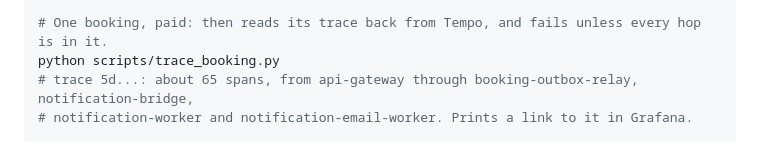
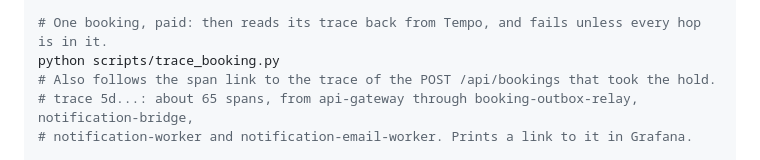
Before and after one commit to tsegale/smart-tours-distributed-api, a Markdown page: docs/smoke-test.md, the part around the change. Drawn GitHub-style.

```diff
--- a/docs/smoke-test.md
+++ b/docs/smoke-test.md
@@ -449,6 +449,7 @@ docker compose $OBS stop notification-beat booking-sweeper
 
 # One booking, paid: then reads its trace back from Tempo, and fails unless every hop is in it.
 python scripts/trace_booking.py
+# Also follows the span link to the trace of the POST /api/bookings that took the hold.
 # trace 5d...: about 65 spans, from api-gateway through booking-outbox-relay, notification-bridge,
 # notification-worker and notification-email-worker. Prints a link to it in Grafana.
 
```
Also changed, not shown: docs/adr/0017-observability-and-trace-propagation-through-the-outbox.md (+8 -0 lines), docs/images/trace-link-hold.jpg (added), docs/images/trace-link-payment.jpg (added), 1 other file.
